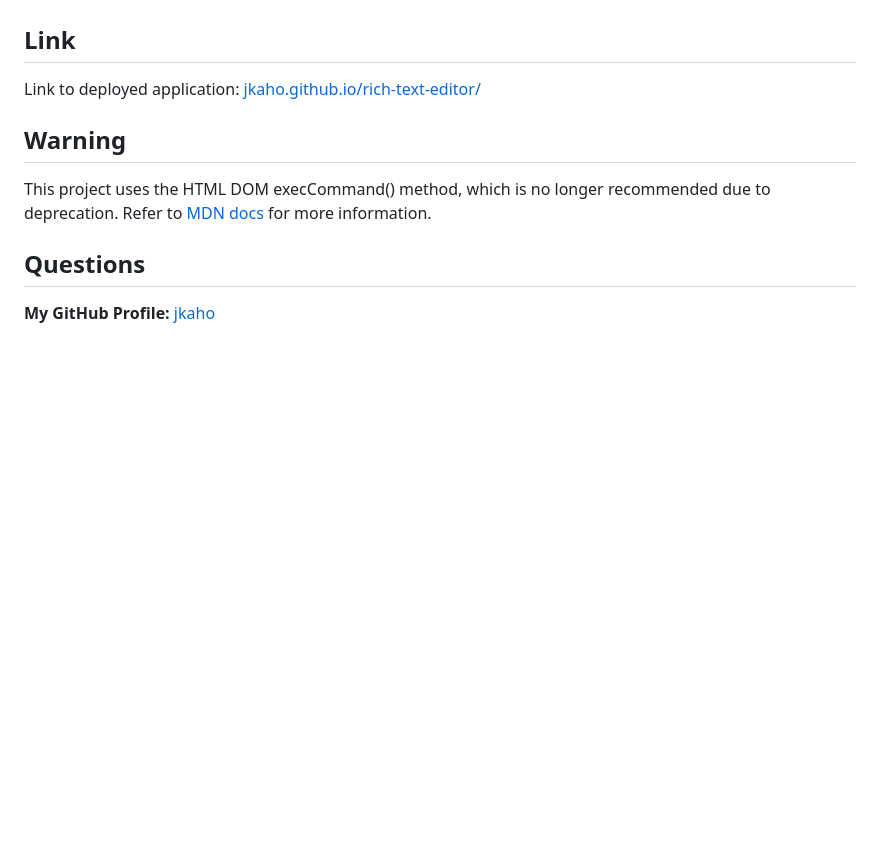
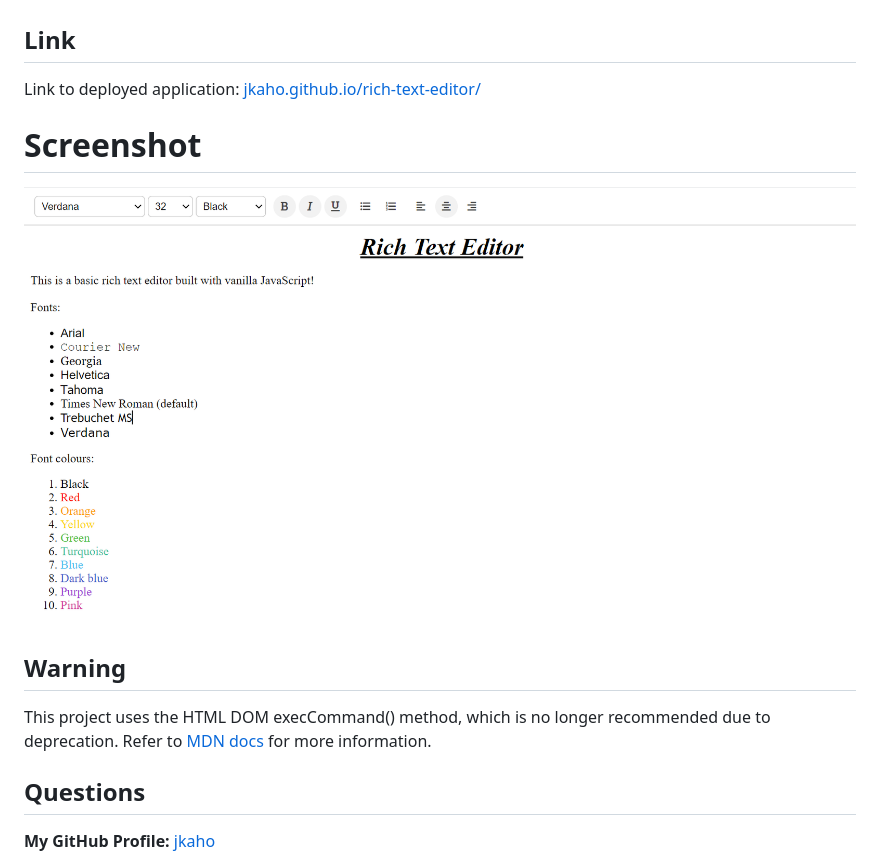
Before and after one commit to jkaho/rich-text-editor, a Markdown page: README.md, the part around the change. Drawn GitHub-style; pictures changed too: assets/images/screenshot.png (added); blank space fills up the shorter version.

Commit message:
Add black to colour options, update README.md - include screenshot

```diff
--- a/README.md
+++ b/README.md
@@ -23,6 +23,10 @@ This is a basic rich text editor that allows users to apply formatting to text.
 
 Link to deployed application: [jkaho.github.io/rich-text-editor/](https://jkaho.github.io/rich-text-editor/)
 
+# Screenshot
+
+![Rich Text Editor screenshot](assets/images/screenshot.png)
+
 ## Warning
 
 This project uses the HTML DOM execCommand() method, which is no longer recommended due to deprecation. Refer to [MDN docs](https://developer.mozilla.org/en-US/docs/Web/API/Document/execCommand) for more information.
```
Also changed, not shown: 1 other file.
